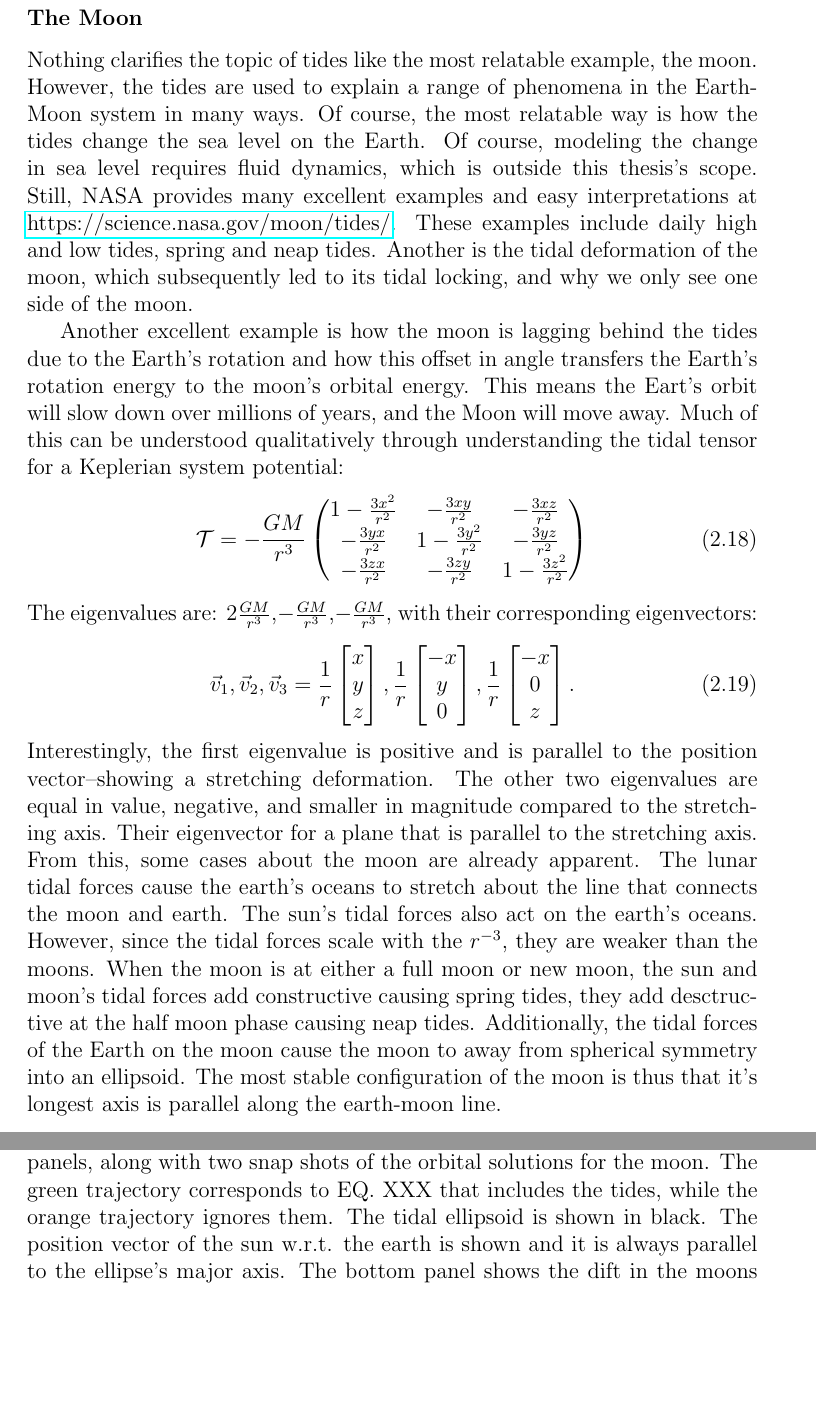
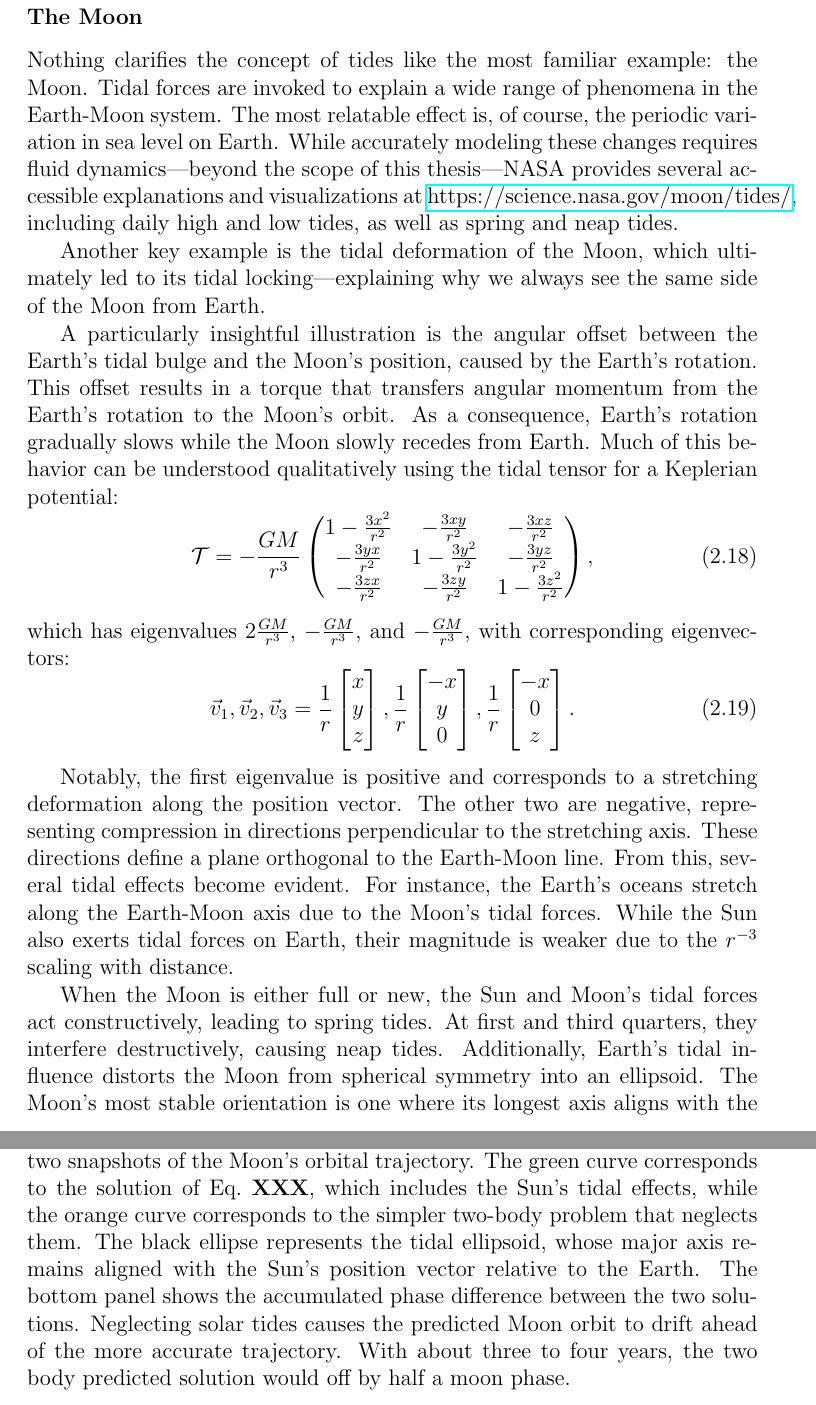
Before and after one commit to salvatore-ferrone/phd-thesis-ferrone, a LaTeX thesis (main.tex, which reads chapters/theory.tex): two parts of pages 33 and 35 of 55, joined at a grey line, cut so that both start at the same text, the shorter picture padded with empty space. Compiled offline with pdfLaTeX.

Commit message:
editted moon text with chatGPT

```diff
--- a/chapters/theory.tex
+++ b/chapters/theory.tex
@@ -112,22 +112,23 @@ The remainder of this chapter is structured to clarify the theoretical framework
 
 
         \subsubsection*{The Moon}
+            Nothing clarifies the concept of tides like the most familiar example: the Moon. Tidal forces are invoked to explain a wide range of phenomena in the Earth-Moon system. The most relatable effect is, of course, the periodic variation in sea level on Earth. While accurately modeling these changes requires fluid dynamics—beyond the scope of this thesis—NASA provides several accessible explanations and visualizations at \href{https://science.nasa.gov/moon/tides/}{https://science.nasa.gov/moon/tides/}, including daily high and low tides, as well as spring and neap tides.
 
+            Another key example is the tidal deformation of the Moon, which ultimately led to its tidal locking—explaining why we always see the same side of the Moon from Earth.
 
-            Nothing clarifies the topic of tides like the most relatable example, the moon. However, the tides are used to explain a range of phenomena in the Earth-Moon system in many ways. Of course, the most relatable way is how the tides change the sea level on the Earth. Of course, modeling the change in sea level requires fluid dynamics, which is outside this thesis's scope. Still, NASA provides many excellent examples and easy interpretations at \href{https://science.nasa.gov/moon/tides/}{https://science.nasa.gov/moon/tides/}. These examples include daily high and low tides, spring and neap tides. Another is the tidal deformation of the moon, which subsequently led to its tidal locking, and why we only see one side of the moon.
-
-            Another excellent example is how the moon is lagging behind the tides due to the Earth's rotation and how this offset in angle transfers the Earth's rotation energy to the moon's orbital energy. This means the Eart's orbit will slow down over millions of years, and the Moon will move away. Much of this can be understood qualitatively through understanding the tidal tensor for a Keplerian system potential:
+            A particularly insightful illustration is the angular offset between the Earth's tidal bulge and the Moon's position, caused by the Earth's rotation. This offset results in a torque that transfers angular momentum from the Earth's rotation to the Moon's orbit. As a consequence, Earth's rotation gradually slows while the Moon slowly recedes from Earth. Much of this behavior can be understood qualitatively using the tidal tensor for a Keplerian potential:
             \begin{equation}
                 \mathcal{T}= -\frac{GM}{r^3}\left(\begin{matrix}
                     1-\frac{3x^2}{r^2} & -\frac{3xy}{r^2} & -\frac{3xz}{r^2} \\
                     -\frac{3yx}{r^2} & 1-\frac{3y^2}{r^2} & -\frac{3yz}{r^2} \\
                     -\frac{3zx}{r^2} & -\frac{3zy}{r^2} & 1-\frac{3z^2}{r^2}
-                \end{matrix}\right)
+                \end{matrix}\right),
             \end{equation}
-            The eigenvalues are: $2\frac{GM}{r^3}$,$-\frac{GM}{r^3}$,$-\frac{GM}{r^3}$, with their corresponding eigenvectors:
+            which has eigenvalues $2\frac{GM}{r^3}$, $-\frac{GM}{r^3}$, and $-\frac{GM}{r^3}$, with corresponding eigenvectors:
             \begin{equation}
-                \vec{v}_1,\vec{v}_2,\vec{v}_3=\dfrac{1}{r}\begin{bmatrix} x \\ y \\ z \end{bmatrix}, \dfrac{1}{r}\begin{bmatrix} -x \\ y \\ 0 \end{bmatrix}, \dfrac{1}{r}\begin{bmatrix} -x \\ 0 \\ z \end{bmatrix}.
+                \vec{v}_1,\vec{v}_2,\vec{v}_3 = \dfrac{1}{r}\begin{bmatrix} x \\ y \\ z \end{bmatrix}, \dfrac{1}{r}\begin{bmatrix} -x \\ y \\ 0 \end{bmatrix}, \dfrac{1}{r}\begin{bmatrix} -x \\ 0 \\ z \end{bmatrix}.
             \end{equation}
-            Interestingly, the first eigenvalue is positive and is parallel to the position vector--showing a stretching deformation. The other two eigenvalues are equal in value, negative, and smaller in magnitude compared to the stretching axis. Their eigenvector for a plane that is parallel to the stretching axis. From this, some cases about the moon are already apparent. The lunar tidal forces cause the earth's oceans to stretch about the line that connects the moon and earth. The sun's tidal forces also act on the earth's oceans. However, since the tidal forces scale with the $r^{-3}$, they are weaker than the moons. When the moon is at either a full moon or new moon, the sun and moon's tidal forces add constructive causing spring tides, they add desctructive at the half moon phase causing neap tides. Additionally, the tidal forces of the Earth on the moon cause the moon to away from spherical symmetry into an ellipsoid. The most stable configuration of the moon is thus that it's longest axis is parallel along the earth-moon line.
 
-            To be more quantitative with the aforementioned tidal phenomena, we would need to model the solid structure of the moon and the fluid dynamics of the ocean, which is beyond the scope of the gravity only thesis. Nonetheless, there is a quantitative exampple that can be done, which is how the solar tidal forces \textit{perturb} the moon's orbit about the earth away from a simple two body problem configuration. Fig.~\ref{fig:moon_tidal_simulation} shows a little toy experiment of the moon's orbit in two different scenarios. In both, I took reasonable initial conditions for the moon's orbit from NASA JPL (cite this). Then, I solved two different sets of equations of motion. One in which we solve the two body problem plus the rotating reference frame for the moon's motion:
+            Notably, the first eigenvalue is positive and corresponds to a stretching deformation along the position vector. The other two are negative, representing compression in directions perpendicular to the stretching axis. These directions define a plane orthogonal to the Earth-Moon line. From this, several tidal effects become evident. For instance, the Earth's oceans stretch along the Earth-Moon axis due to the Moon's tidal forces. While the Sun also exerts tidal forces on Earth, their magnitude is weaker due to the $r^{-3}$ scaling with distance.
+
+            When the Moon is either full or new, the Sun and Moon's tidal forces act constructively, leading to spring tides. At first and third quarters, they interfere destructively, causing neap tides. Additionally, Earth's tidal influence distorts the Moon from spherical symmetry into an ellipsoid. The Moon's most stable orientation is one where its longest axis aligns with the Earth-Moon line—resulting in tidal locking.
```
Also changed, not shown: chapters/theory.tex (22 more changed lines).
